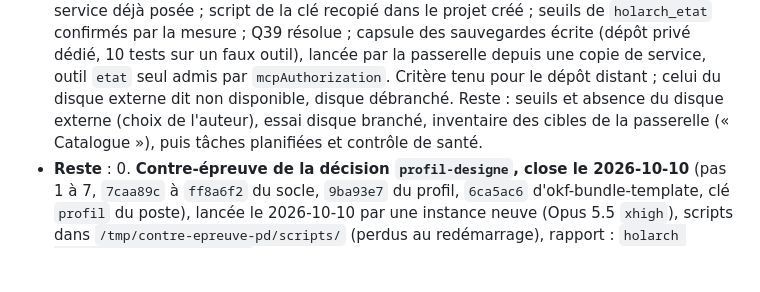
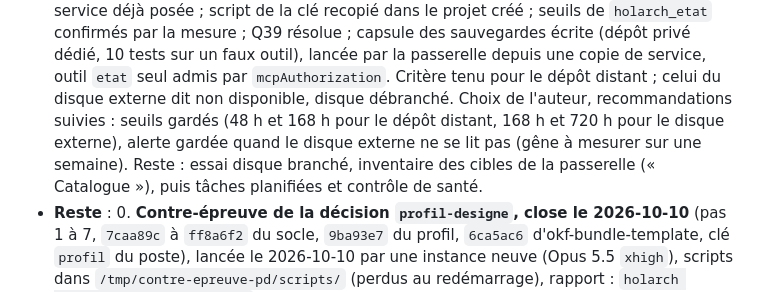
Before and after one commit to Movida/holarch-socle, a Markdown page: arbre/conception/etape-3-regles-projets.md, the part around the change. GitHub-like rendering; blank space fills up the shorter version.

```diff
--- a/arbre/conception/etape-3-regles-projets.md
+++ b/arbre/conception/etape-3-regles-projets.md
@@ -1439,8 +1439,10 @@ sur mesure ; un pare-feu du conteneur, tant que les domaines de Remote Control s
   la clé recopié dans le projet créé ; seuils de `holarch_etat` confirmés par la mesure ; Q39 résolue ; capsule des
   sauvegardes écrite (dépôt privé dédié, 10 tests sur un faux outil), lancée par la passerelle depuis une copie de
   service, outil `etat` seul admis par `mcpAuthorization`. Critère tenu pour le dépôt distant ; celui du disque externe
-  dit non disponible, disque débranché. Reste : seuils et absence du disque externe (choix de l'auteur), essai disque
-  branché, inventaire des cibles de la passerelle (« Catalogue »), puis tâches planifiées et contrôle de santé.
+  dit non disponible, disque débranché. Choix de l'auteur, recommandations suivies : seuils gardés (48 h et 168 h pour
+  le dépôt distant, 168 h et 720 h pour le disque externe), alerte gardée quand le disque externe ne se lit pas (gêne à
+  mesurer sur une semaine). Reste : essai disque branché, inventaire des cibles de la passerelle (« Catalogue »), puis
+  tâches planifiées et contrôle de santé.
 - **Reste** :
   0. **Contre-épreuve de la décision `profil-designe`, close le 2026-10-10** (pas 1 à 7, `7caa89c` à `ff8a6f2` du socle, `9ba93e7` du profil,
      `6ca5ac6` d'okf-bundle-template, clé `profil` du poste), lancée le 2026-10-10 par une instance neuve (Opus 5.5
```
Also changed, not shown: arbre/log.md (+3 -1 lines).
